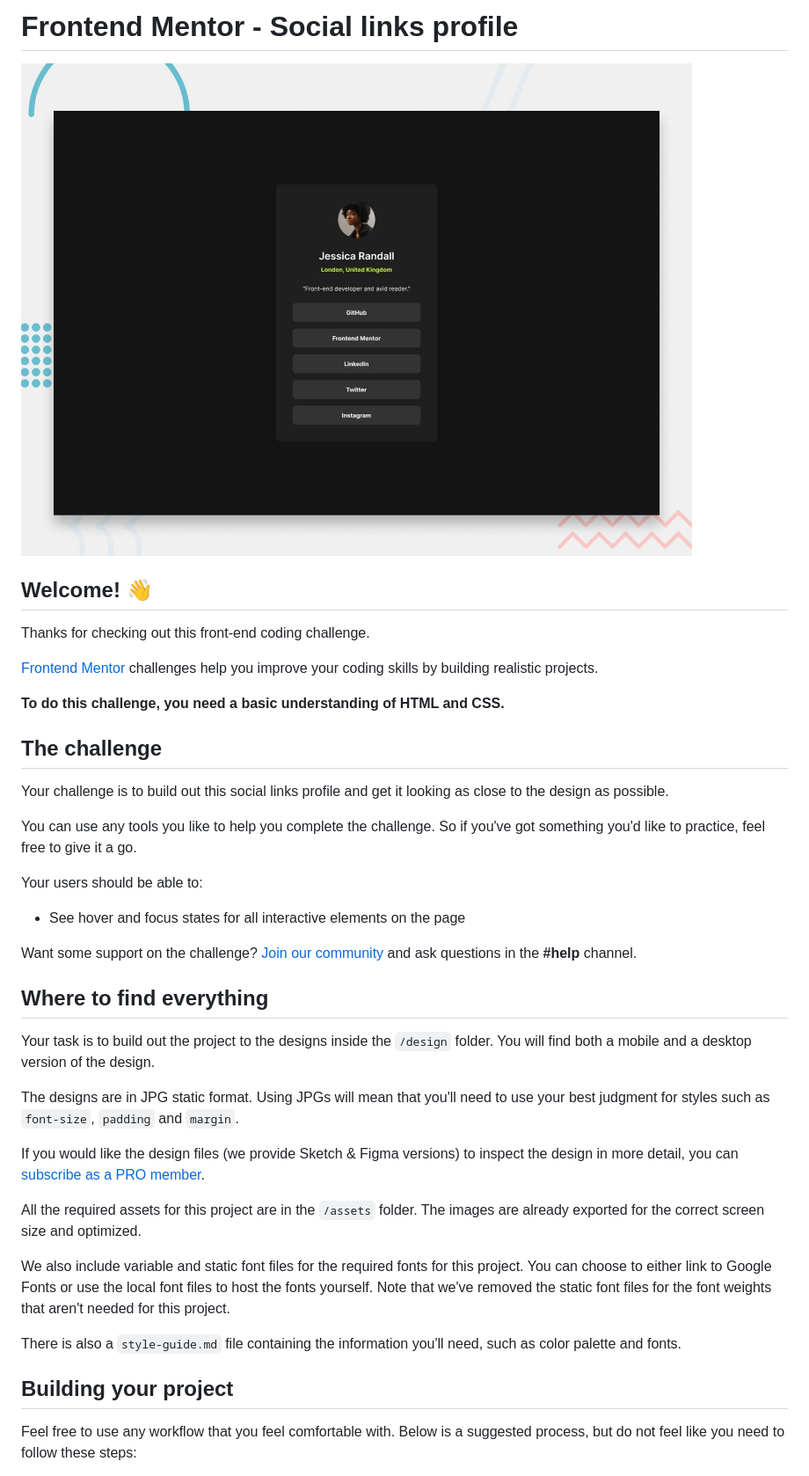
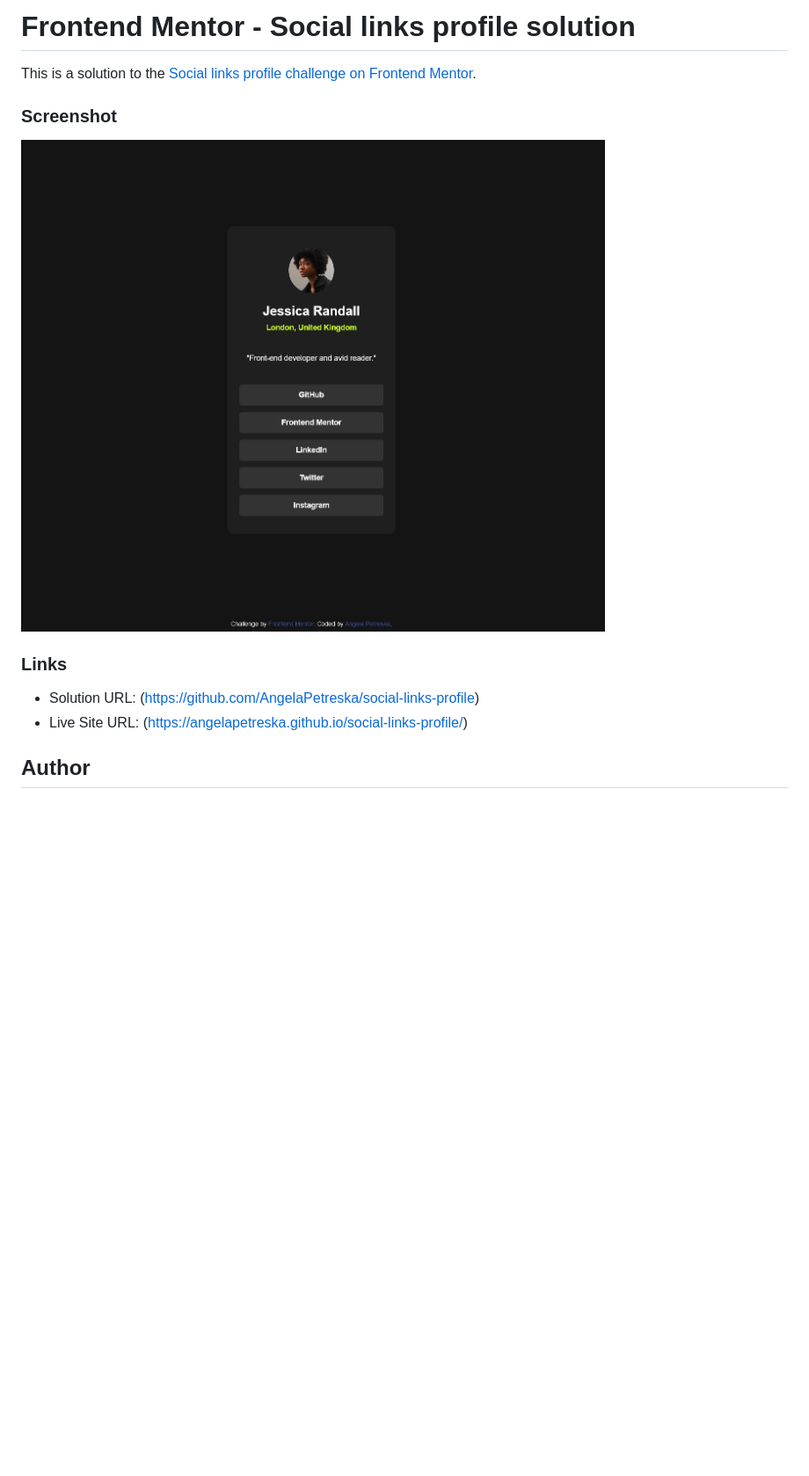
Before and after one commit to AngelaPetreska/social-links-profile, a Markdown page: README.md, the part around the change printed below. Shown: that part at 88% size. Drawn GitHub-style; pictures changed too: image.png (added); blank space fills up the shorter version.

```diff
--- a/README.md
+++ b/README.md
@@ -1,42 +1,15 @@
-# Frontend Mentor - Social links profile
+# Frontend Mentor - Social links profile solution
 
-![Design preview for the Social links profile coding challenge](./design/desktop-preview.jpg)
+This is a solution to the [Social links profile challenge on Frontend Mentor](https://www.frontendmentor.io/challenges/social-links-profile-UG32l9m6dQ).
 
-## Welcome! 👋
 
-Thanks for checking out this front-end coding challenge.
+### Screenshot
+ ![Solution image](image.png)
 
-[Frontend Mentor](https://www.frontendmentor.io) challenges help you improve your coding skills by building realistic projects.
+### Links
 
-**To do this challenge, you need a basic understanding of HTML and CSS.**
+- Solution URL: (https://github.com/AngelaPetreska/social-links-profile)
+- Live Site URL: (https://angelapetreska.github.io/social-links-profile/)
 
-## The challenge
+## Author
 
-Your challenge is to build out this social links profile and get it looking as close to the design as possible.
-
-You can use any tools you like to help you complete the challenge. So if you've got something you'd like to practice, feel free to give it a go.
-
-Your users should be able to:
-
-- See hover and focus states for all interactive elements on the page
-
-Want some support on the challenge? [Join our community](https://www.frontendmentor.io/community) and ask questions in the **#help** channel.
-
-## Where to find everything
-
-Your task is to build out the project to the designs inside the `/design` folder. You will find both a mobile and a desktop version of the design.
-
-The designs are in JPG static format. Using JPGs will mean that you'll need to use your best judgment for styles such as `font-size`, `padding` and `margin`.
-
-If you would like the design files (we provide Sketch & Figma versions) to inspect the design in more detail, you can [subscribe as a PRO member](https://www.frontendmentor.io/pro).
-
-All the required assets for this project are in the `/assets` folder. The images are already exported for the correct screen size and optimized.
-
-We also include variable and static font files for the required fonts for this project. You can choose to either link to Google Fonts or use the local font files to host the fonts yourself. Note that we've removed the static font files for the font weights that aren't needed for this project.
-
-There is also a `style-guide.md` file containing the information you'll need, such as color palette and fonts.
-
-## Building your project
-
-Feel free to use any workflow that you feel comfortable with. Below is a suggested process, but do not feel like you need to follow these steps:
-
```
Also changed, not shown: other parts of README.md (+2 -51 lines), README-template.md (deleted, +0 -18 lines).
